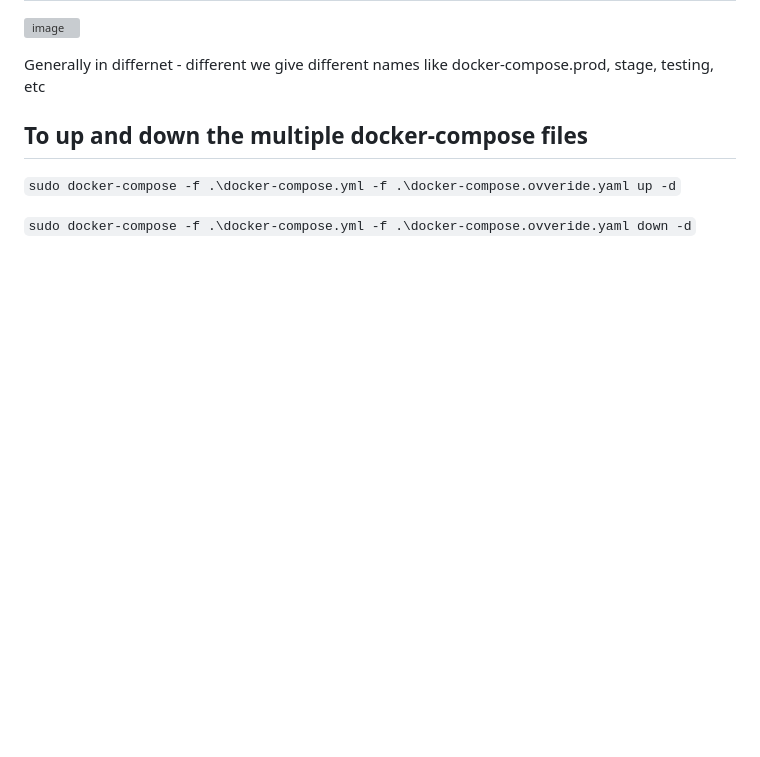
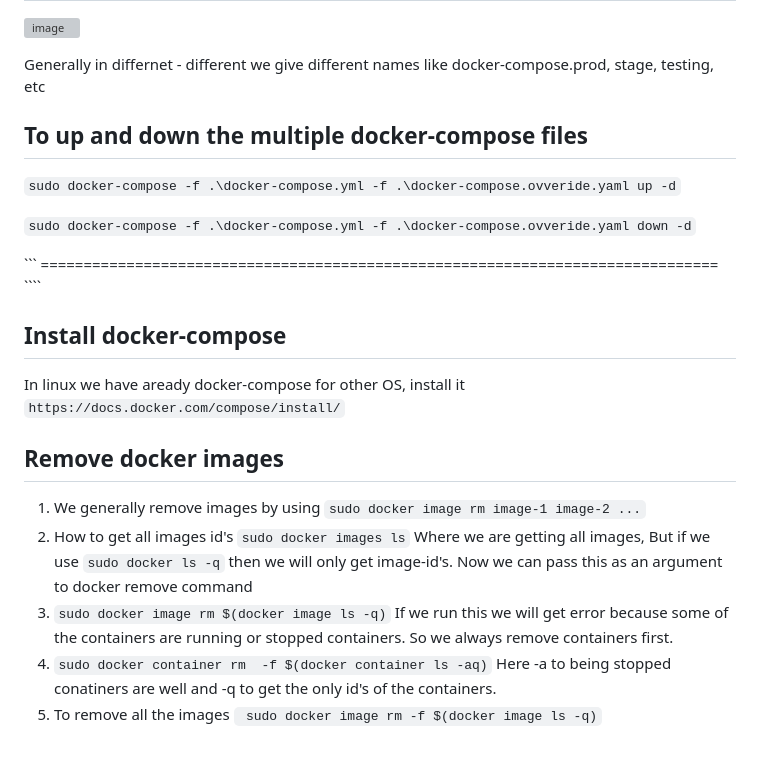
Before and after one commit to pavankumar0077/Devops-tools, a Markdown page: docker-compose.md, the part around the change. GitHub-like rendering; blank space fills up the shorter version; grey boxes are pictures that could not be loaded.

`````diff
--- a/docker-compose.md
+++ b/docker-compose.md
@@ -148,3 +148,19 @@ To up and down the multiple docker-compose files
 ``` sudo docker-compose -f .\docker-compose.yml -f .\docker-compose.ovveride.yaml up -d ```
 
 ``` sudo docker-compose -f .\docker-compose.yml -f .\docker-compose.ovveride.yaml down -d ```
+
+
+``` ===============================================================================  ````
+
+Install docker-compose
+--
+In linux we have aready docker-compose for other OS, install it ``` https://docs.docker.com/compose/install/ ```
+
+Remove docker images
+--
+1) We generally remove images by using ``` sudo docker image rm image-1 image-2 ... ```
+2) How to get all images id's ``` sudo docker images ls ``` Where we are getting all images, But if we use
+``` sudo docker ls -q ``` then we will only get image-id's. Now we can pass this as an argument to docker remove command
+3) ``` sudo docker image rm $(docker image ls -q) ``` If we run this we will get error because some of the containers are running or stopped containers. So we always remove containers first.
+4) ``` sudo docker container rm  -f $(docker container ls -aq) ``` Here -a to being stopped conatiners are well and -q to get the only id's of the containers.
+5) To remove all the images ``` sudo docker image rm -f $(docker image ls -q)```
`````
